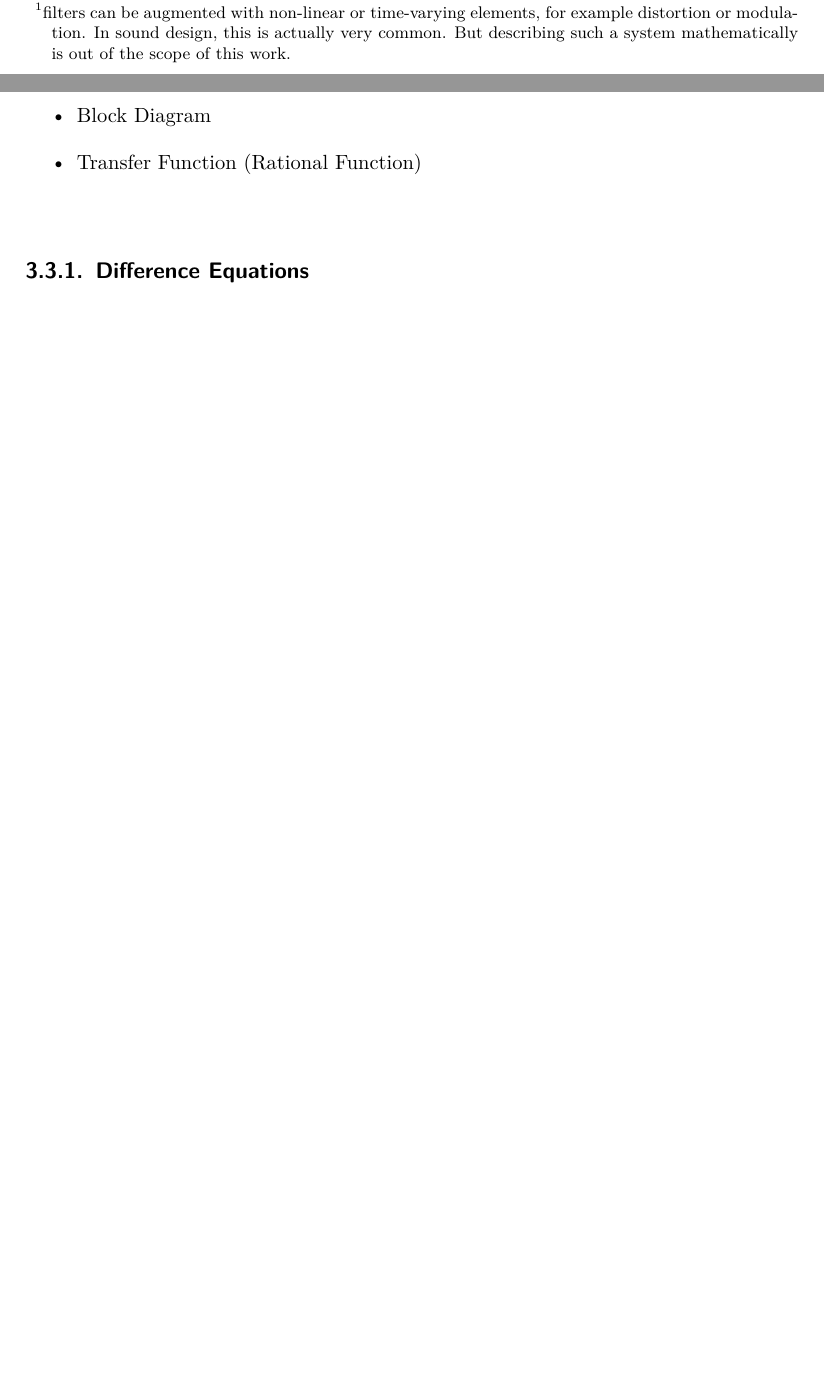
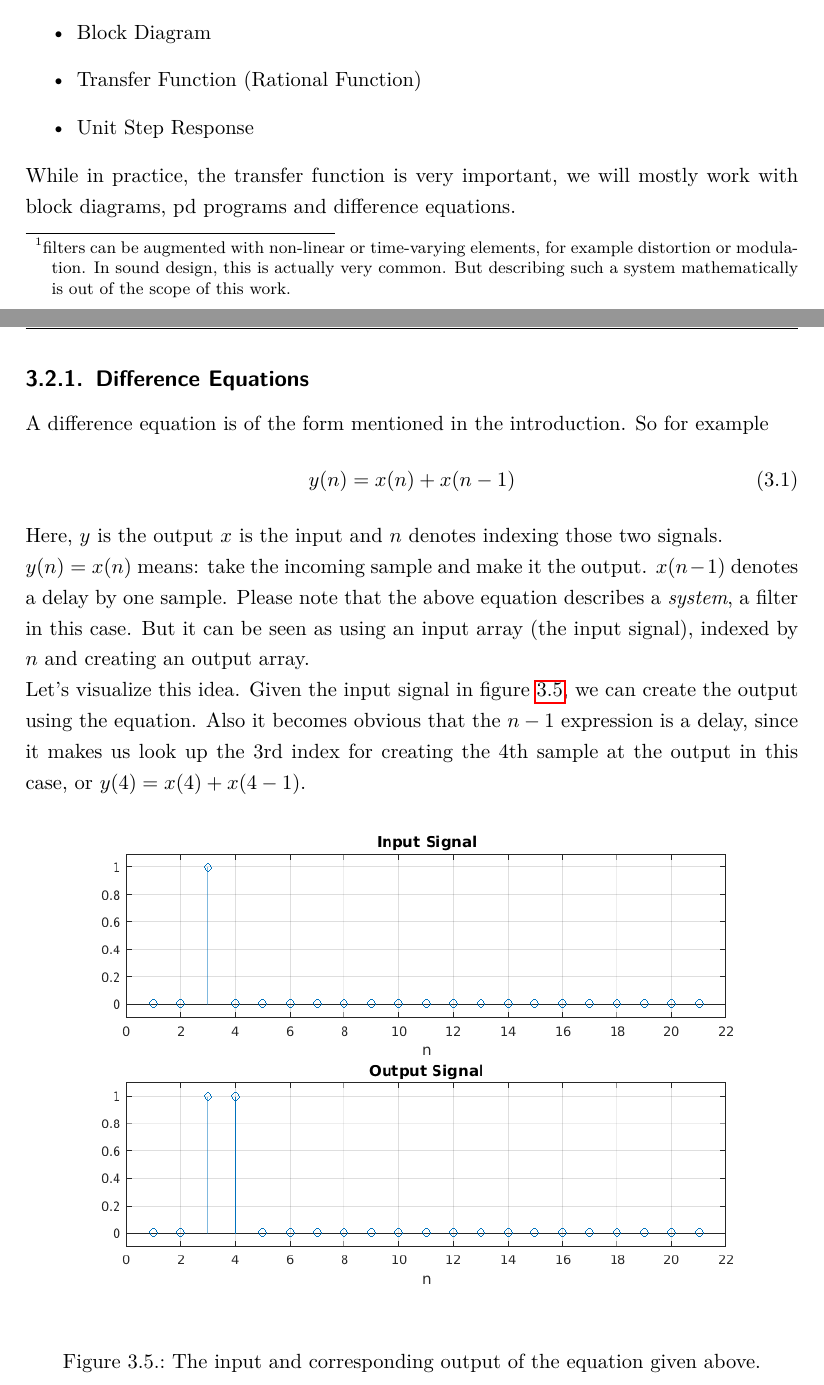
Before and after one commit to hrtlacek/dspCourse, a LaTeX thesis (main.tex, which reads 05_filters.tex): two parts of pages 55 and 56 of 59 before the commit and two parts of pages 55 and 56 of 61 after it, joined at a grey line, cut so that both start at the same text, the shorter picture padded with empty space. Compiled offline with pdfLaTeX.

Commit message:
working on filter chapter

```diff
--- a/05_filters.tex
+++ b/05_filters.tex
@@ -100,18 +92,26 @@ The following Methods are equivalent since they all are able to describe a filte
 	\item Code
 	\item Block Diagram
 	\item Transfer Function (Rational Function)
+	\item Unit Step Response
 \end{itemize}
 
-\
+While in practice, the transfer function is very important, we will mostly work with block diagrams, pd programs and difference equations.
+
 \subsection{Difference Equations}
-% subsection raetsel (end)
-% \begin{figure}[H]
-% 	\begin{center}
-% 		\includegraphics[width = 14cm]{raetsel_original.png}
-% 		\caption{Original Signal}
-% 		\label{fig:originalSignal}
-% 	\end{center}
-% \end{figure}
+\label{sub:diff}
 
-% Das Signal in Bild ~\ref{fig:originalSignal} wurde gefiltert und das Signal in Bild ~\ref{fig:raetsel_1} ist entstanden. Was für ein Filter wurde möglicherweise verwendet?
+A difference equation is of the form mentioned in the introduction. So for example
+\begin{equation}
+	y(n) = x(n)+x(n-1)
+\end{equation}
+Here, $y$ is the output $x$ is the input and $n$ denotes indexing those two signals.\\
+$y(n)=x(n)$ means: take the incoming sample and make it the output. $x(n-1)$ denotes a delay by one sample. Please note that the above equation describes a \textit{system}, a filter in this case. But it can be seen as using an input array (the input signal), indexed by $n$ and creating an output array.\\
+Let's visualize this idea. Given the input signal in figure \ref{fig:diffImpResp}, we can create the output using the equation. Also it becomes obvious that the $n-1$ expression is a delay, since it makes us look up the 3rd index for creating the 4th sample at the output in this case, or $y(4) = x(4)+x(4-1)$.
+\begin{figure}[h!]
+	\centering
+	\includegraphics[width=\textwidth]{diffEqViz1}
+	\caption[shortCaption]
+	{The input and corresponding output of the equation given above.}
+	\label{fig:diffImpResp}
+\end{figure}
 
```
Also changed, not shown: img/FromCombfilterToLowpass.png (added), img/destInterference.png (added), img/diffEqViz1.png (added), main.pdf, 05_filters.tex (61 more changed lines).
